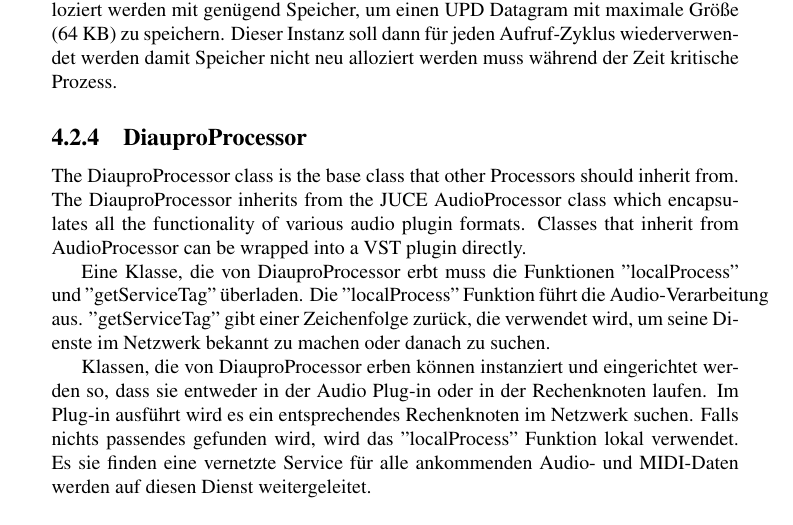
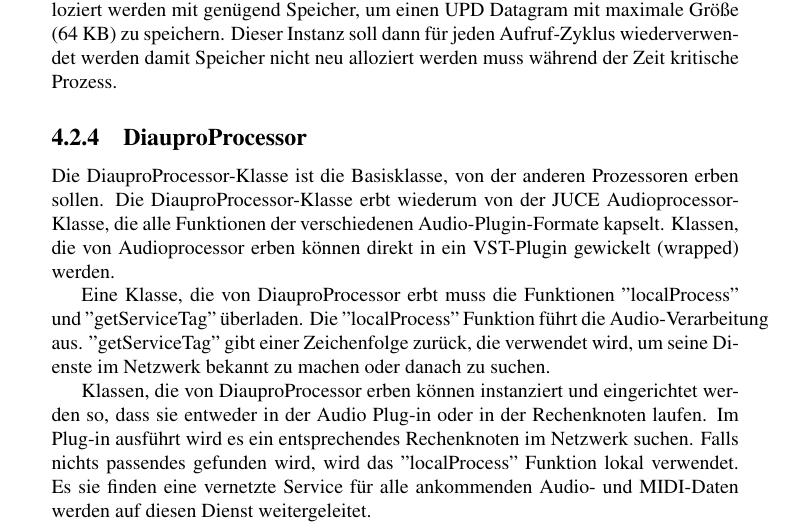
Before and after one commit to alexgustafson/SemDoc, a LaTeX thesis (main_de.tex, which reads chapters/de/implementation/softwareComponents/DiauproProcessor.tex): part of page 24 of 31, cut so that both start at the same text. Compiled offline with pdfLaTeX.

Commit message:
DiauproProcessor Translation

```diff
--- a/chapters/de/implementation/softwareComponents/DiauproProcessor.tex
+++ b/chapters/de/implementation/softwareComponents/DiauproProcessor.tex
@@ -1,6 +1,6 @@
 \subsection{DiauproProcessor}
 
-The DiauproProcessor class is the base class that other Processors should inherit from. The DiauproProcessor inherits from the JUCE AudioProcessor class which encapsulates all the functionality of various audio plugin formats. Classes that inherit from AudioProcessor can be wrapped into a VST plugin directly.
+Die DiauproProcessor-Klasse ist die Basisklasse, von der anderen Prozessoren erben sollen. Die DiauproProcessor-Klasse erbt wiederum von der JUCE Audioprocessor-Klasse, die alle Funktionen der verschiedenen Audio-Plugin-Formate kapselt. Klassen, die von Audioprocessor erben können direkt in ein VST-Plugin gewickelt (wrapped) werden.
 
 Eine Klasse, die von DiauproProcessor erbt muss die Funktionen "localProcess" und "getServiceTag" überladen. Die "localProcess" Funktion führt die Audio-Verarbeitung aus. "getServiceTag" gibt einer Zeichenfolge zurück, die verwendet wird, um seine Dienste im Netzwerk bekannt zu machen oder danach zu suchen.
 
```
Also changed, not shown: chapters/en/implementation/softwareComponents/DiauproProcessor.tex (+1 -1 lines), main.pdf, 3 other files.
